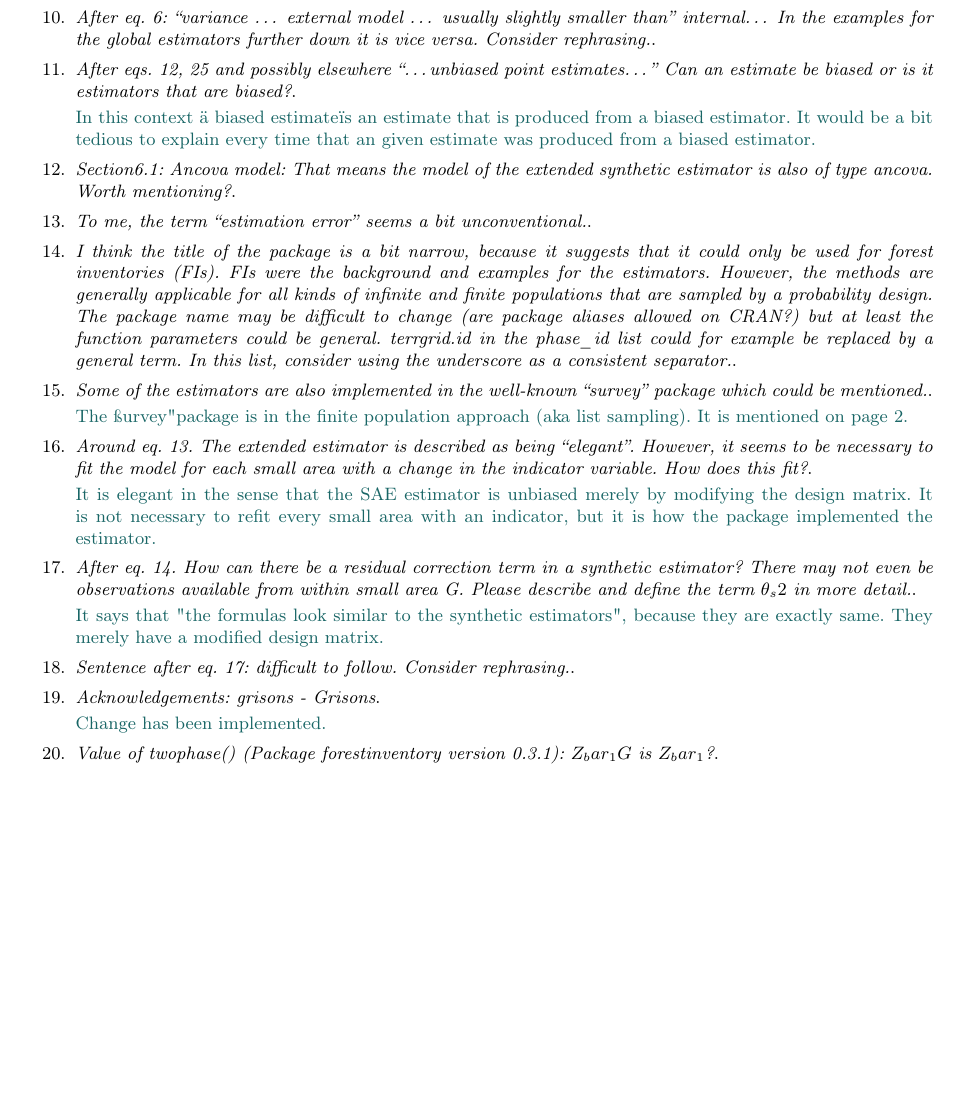
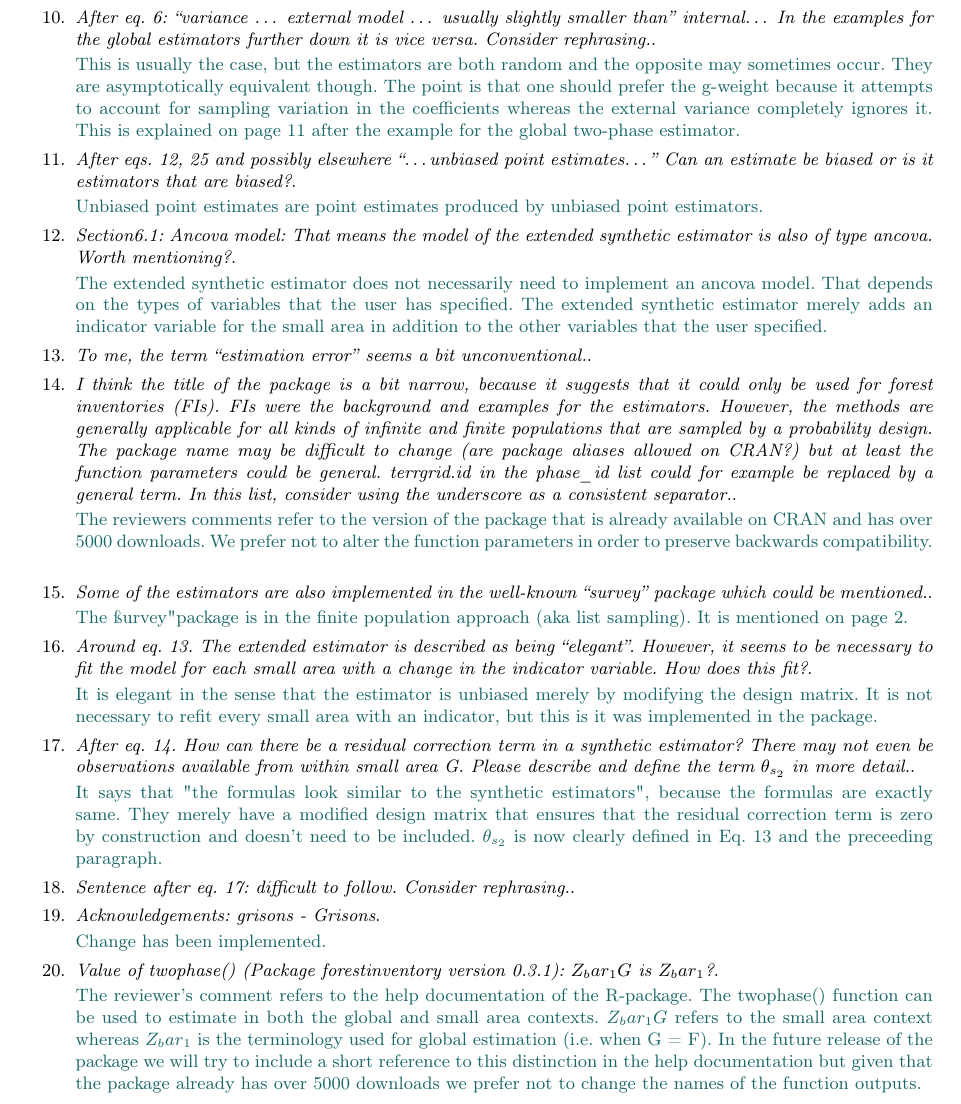
Before and after one commit to AndreasChristianHill/vignette_forestinventory, a LaTeX document (revision/reviews.tex): part of page 6 of 6, cut so that both start at the same text, the shorter picture padded with empty space. Compiled offline with pdfLaTeX.

Commit message:
coverage rate script and more comments to the reviewers

```diff
--- a/revision/reviews.tex
+++ b/revision/reviews.tex
@@ -232,19 +232,19 @@ Specific comments:\\
 % XX) ++++++++++++++++++++++++++ %
 \item \textit{After eq. 6: “variance … external model … usually slightly smaller than” internal… In the examples for the global estimators further down it is vice versa. Consider rephrasing.}.
 
-\answerfin{}
+\answerfin{This is usually the case, but the estimators are both random and the opposite may sometimes occur.  They are asymptotically equivalent though.  The point is that one should prefer the g-weight because it attempts to account for sampling variation in the coefficients whereas the external variance completely ignores it.  This is explained on page 11 after the example for the global two-phase estimator.}
 % --------------------------- %
 
 % XX) ++++++++++++++++++++++++++ %
 \item \textit{After eqs. 12, 25 and possibly elsewhere “…unbiased point estimates…” Can an estimate be biased or is it estimators that are biased?}.
 
-\answerfin{In this context "a biased estimate" is an estimate that is produced from a biased estimator.  It would be a bit tedious to explain every time that an given estimate was produced from a biased estimator.}
+\answerfin{Unbiased point estimates are point estimates produced by unbiased point estimators.}
 % --------------------------- %
 
 % XX) ++++++++++++++++++++++++++ %
 \item \textit{Section6.1: Ancova model: That means the model of the extended synthetic estimator is also of type ancova. Worth mentioning?}.
 
-\answerfin{}
+\answerfin{The extended synthetic estimator does not necessarily need to implement an ancova model.  That depends on the types of variables that the user has specified.  The extended synthetic estimator merely adds an indicator variable for the small area in addition to the other variables that the user specified.}
 % --------------------------- %
 
 % XX) ++++++++++++++++++++++++++ %
@@ -256,7 +256,7 @@ Specific comments:\\
 % XX) ++++++++++++++++++++++++++ %
 \item \textit{I think the title of the package is a bit narrow, because it suggests that it could only be used for forest inventories (FIs). FIs were the background and examples for the estimators. However, the methods are generally applicable for all kinds of infinite and finite populations that are sampled by a probability design. The package name may be difficult to change (are package aliases allowed on CRAN?) but at least the function parameters could be general. terrgrid.id in the phase\_id list could for example be replaced by a general term. In this list, consider using the underscore as a consistent separator.}.
 
-\answerfin{}
+\answerfin{The reviewers comments refer to the version of the package that is already available on CRAN and has over 5000 downloads.  We prefer not to alter the function parameters in order to preserve backwards compatibility.}
 % --------------------------- %
 
 % XX) ++++++++++++++++++++++++++ %
@@ -268,13 +268,13 @@ Specific comments:\\
 % XX) ++++++++++++++++++++++++++ %
 \item \textit{Around eq. 13. The extended estimator is described as being “elegant”. However, it seems to be necessary to fit the model for each small area with a change in the indicator variable. How does this fit?}.
 
-\answerfin{It is elegant in the sense that the SAE estimator is unbiased merely by modifying the design matrix.  It is not necessary to refit every small area with an indicator, but it is  how the package implemented the estimator.}
+\answerfin{It is elegant in the sense that the estimator is unbiased merely by modifying the design matrix.  It is not necessary to refit every small area with an indicator, but this is it was implemented in the package.}
 % --------------------------- %
 
 % XX) ++++++++++++++++++++++++++ %
-\item \textit{After eq. 14. How can there be a residual correction term in a synthetic estimator? There may not even be observations available from within small area G. Please describe and define the term $\theta_s2$ in more detail.}.
+\item \textit{After eq. 14. How can there be a residual correction term in a synthetic estimator? There may not even be observations available from within small area G. Please describe and define the term $\theta_{s_2}$ in more detail.}.
 
-\answerfin{It says that "the formulas look similar to the synthetic estimators", because they are exactly same.  They merely have a modified design matrix.}
+\answerfin{It says that "the formulas look similar to the synthetic estimators", because the formulas are exactly same.  They merely have a modified design matrix that ensures that the residual correction term is zero by construction and doesn't need to be included.   $\theta_{s_2}$ is now clearly defined in Eq. 13 and the preceeding paragraph.}
 % --------------------------- %
 
 % XX) ++++++++++++++++++++++++++ %
@@ -292,7 +292,7 @@ Specific comments:\\
 % XX) ++++++++++++++++++++++++++ %
 \item \textit{Value of twophase() (Package forestinventory version 0.3.1): $Z_bar_1G$ is $Z_bar_1$?}.
 
-\answerfin{}
+\answerfin{The reviewer's comment refers to the help documentation of the R-package.  The twophase() function can be used to estimate in both the global and small area contexts.  $Z_bar_1G$ refers to the small area context whereas $Z_bar_1$ is the terminology used for global estimation (i.e. when G = F).  In the future release of the package we will try to include a short reference to this distinction in the help documentation but given that the package already has over 5000 downloads we prefer not to change the names of the function outputs.}
 % --------------------------- %
 
 \end{enumerate}
```
Also changed, not shown: revision/reviews.tex (6 more changed lines), 1 other file.
